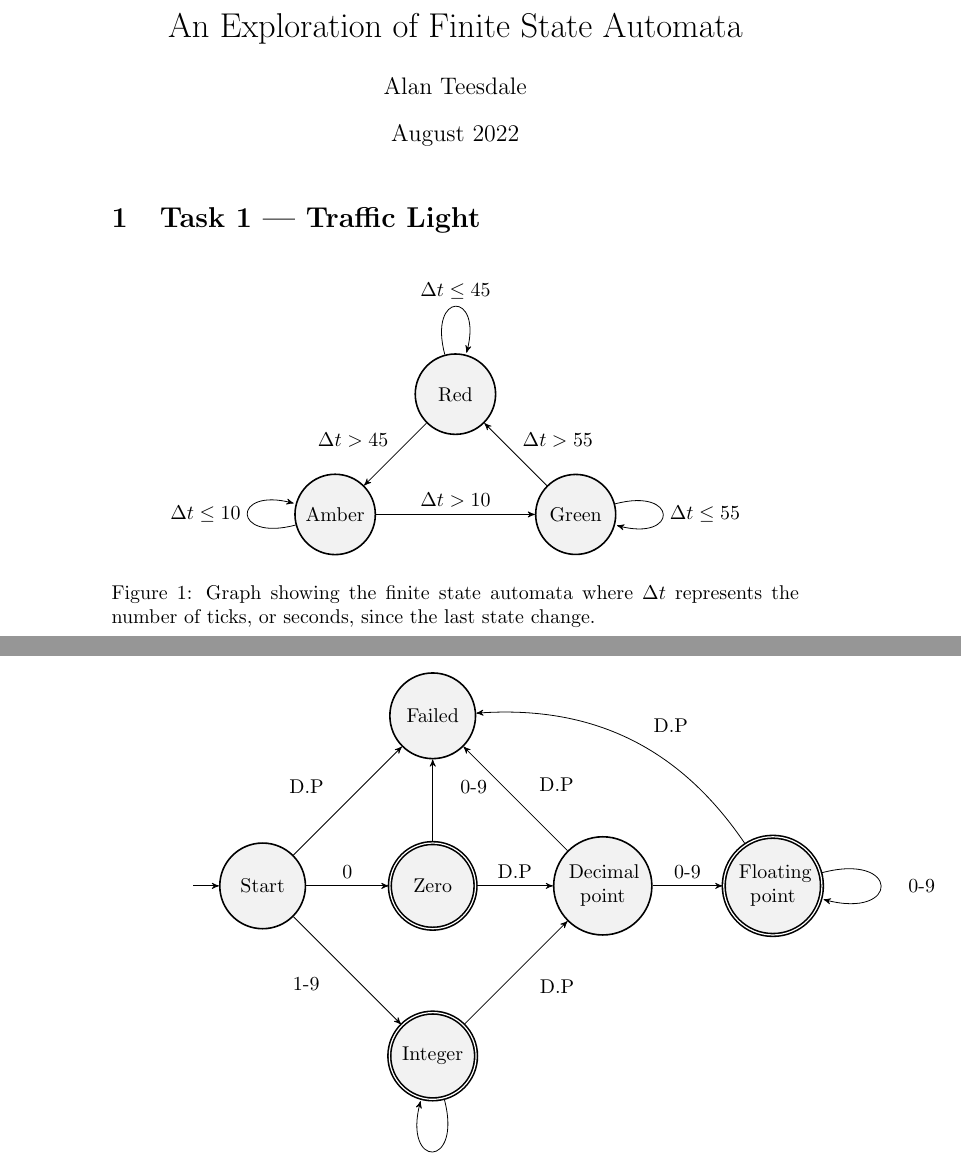
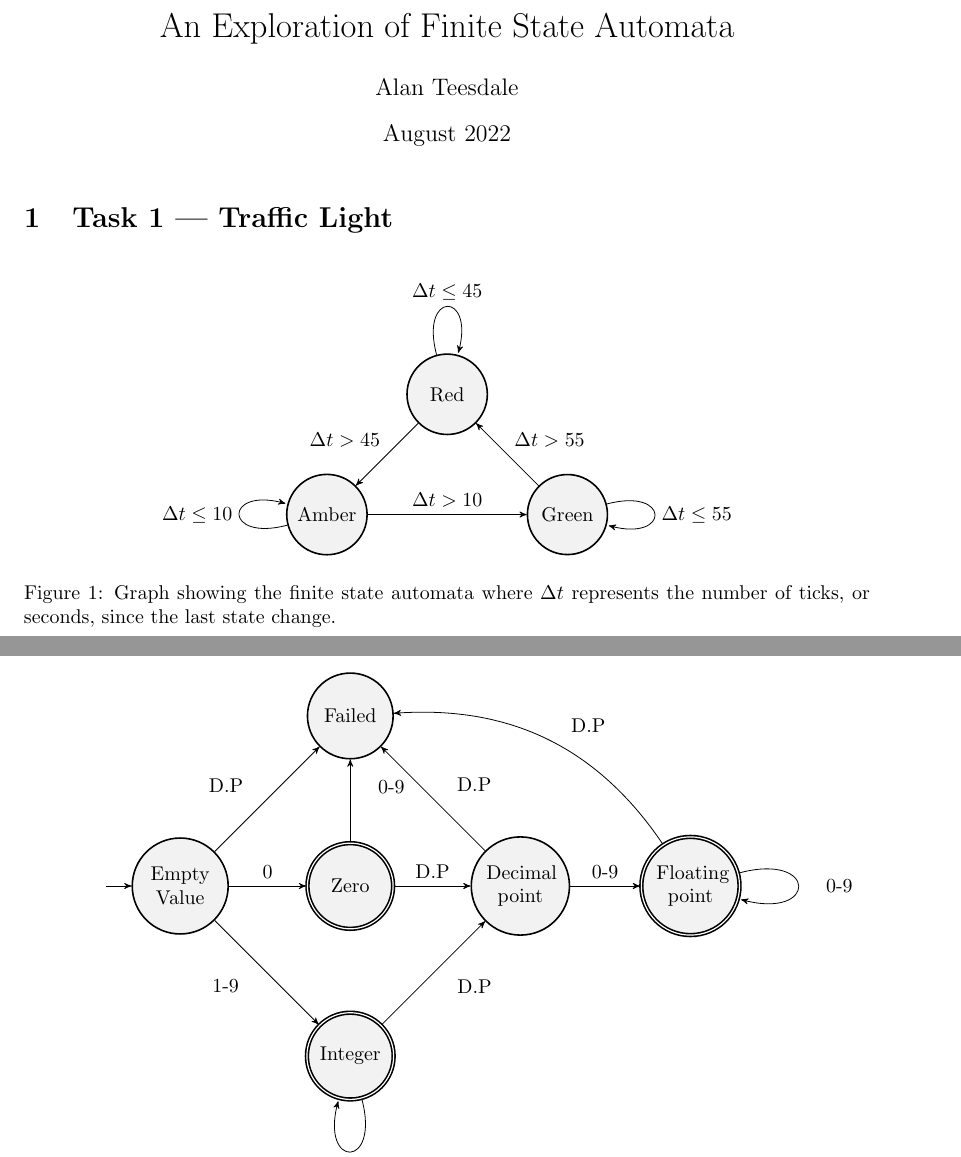
Before and after one commit to TEESDAAL/finite_state_automata, a LaTeX document (finite_state_automata.tex): two parts of pages 1 and 2 of 2, joined at a grey line, cut so that both start at the same text. Compiled offline with pdfLaTeX.

Commit message:
Renamed one of the states

```diff
--- a/finite_state_automata.tex
+++ b/finite_state_automata.tex
@@ -1,5 +1,6 @@
-\documentclass{article}
+\documentclass[a4paper]{article}
 \usepackage[utf8]{inputenc}
+\usepackage{a4wide}
 \usepackage{tikz}
 \usetikzlibrary{automata, positioning, arrows}
 \title{An Exploration of Finite State Automata}
@@ -38,7 +39,7 @@
 	\begin{figure}[!h]
 		\centering
 		\begin{tikzpicture}[text width=1.2cm, text centered]
-			\node[state, initial] (s) {Start};
+			\node[state, initial] (s) {Empty Value};
 			\node[state, accepting] (z) [right of=s] {Zero};
 			\node[state] (f) [above of=z] {Failed};
 			\node[state, accepting] (di) [below of =z] {Integer};
```
Also changed, not shown: finite_state_automata.pdf, 1 other file.
